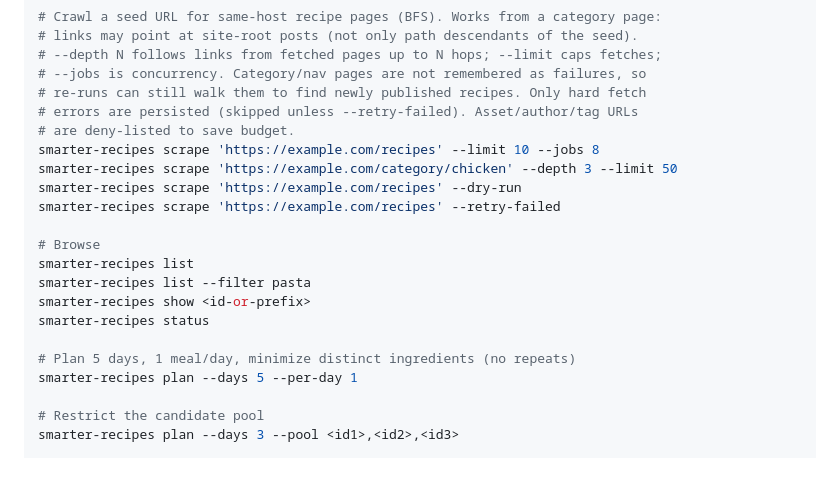
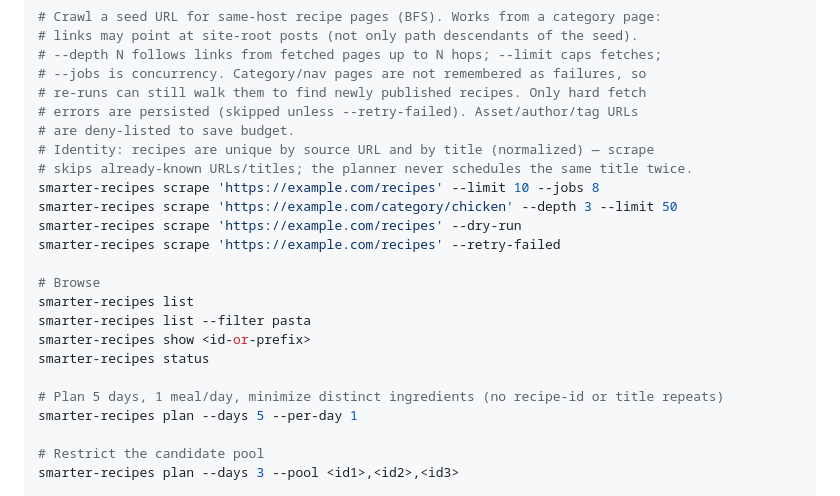
Before and after one commit to m-sher/smarter-recipes, a Markdown page: README.md, the part around the change. Rendered like a GitHub page; blank space fills up the shorter version.

Commit message:
docs: note scrape/plan recipe identity (URL + title)

```diff
--- a/README.md
+++ b/README.md
@@ -63,6 +63,8 @@ smarter-recipes import manual
 # re-runs can still walk them to find newly published recipes. Only hard fetch
 # errors are persisted (skipped unless --retry-failed). Asset/author/tag URLs
 # are deny-listed to save budget.
+# Identity: recipes are unique by source URL and by title (normalized) — scrape
+# skips already-known URLs/titles; the planner never schedules the same title twice.
 smarter-recipes scrape 'https://example.com/recipes' --limit 10 --jobs 8
 smarter-recipes scrape 'https://example.com/category/chicken' --depth 3 --limit 50
 smarter-recipes scrape 'https://example.com/recipes' --dry-run
@@ -74,7 +76,7 @@ smarter-recipes list --filter pasta
 smarter-recipes show <id-or-prefix>
 smarter-recipes status
 
-# Plan 5 days, 1 meal/day, minimize distinct ingredients (no repeats)
+# Plan 5 days, 1 meal/day, minimize distinct ingredients (no recipe-id or title repeats)
 smarter-recipes plan --days 5 --per-day 1
 
 # Restrict the candidate pool
```
